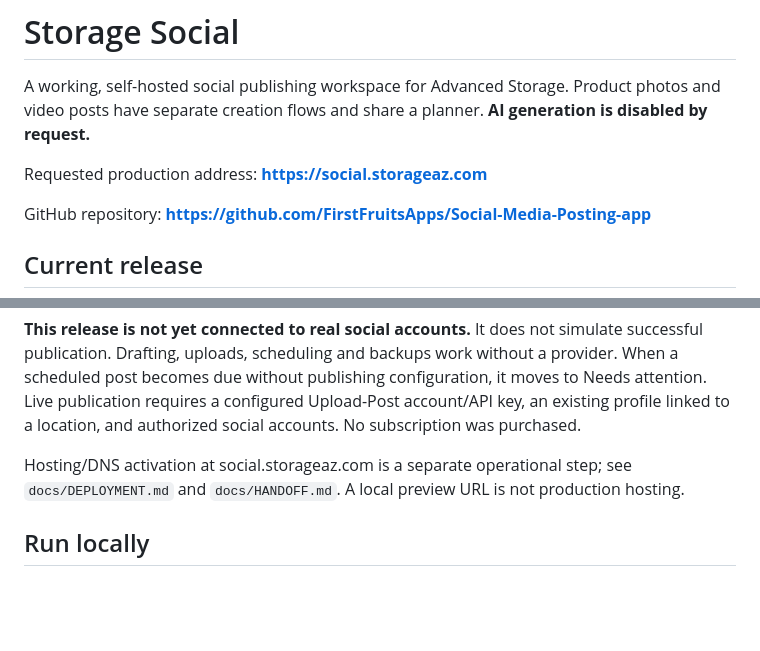
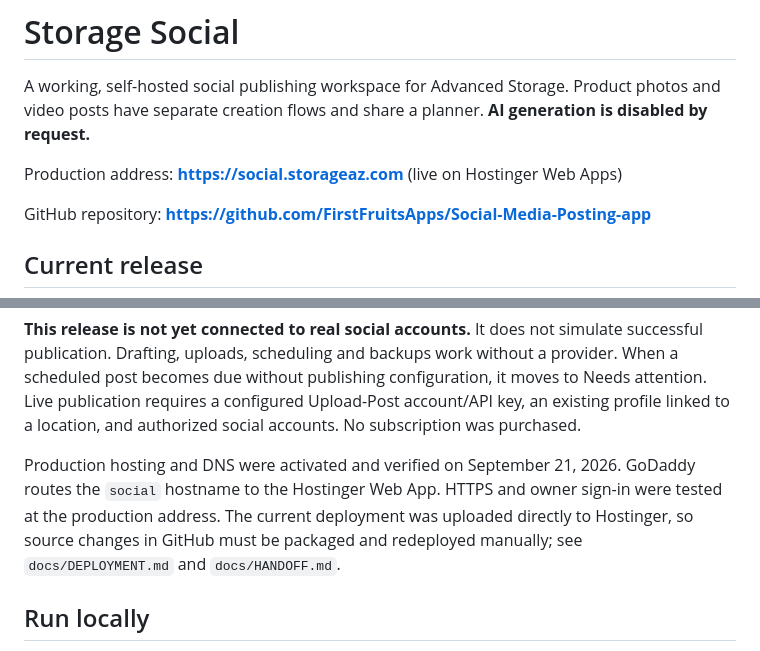
Before and after one commit to FirstFruitsApps/Social-Media-Posting-app, a Markdown page: README.md, 2 parts joined by grey strips. Drawn GitHub-style; blank space fills up the shorter version.

Commit message:
Document live Hostinger deployment

```diff
--- a/README.md
+++ b/README.md
@@ -2,7 +2,7 @@
 
 A working, self-hosted social publishing workspace for Advanced Storage. Product photos and video posts have separate creation flows and share a planner. **AI generation is disabled by request.**
 
-Requested production address: **https://social.storageaz.com**
+Production address: **https://social.storageaz.com** (live on Hostinger Web Apps)
 
 GitHub repository: **https://github.com/FirstFruitsApps/Social-Media-Posting-app**
 
@@ -22,7 +22,7 @@ GitHub repository: **https://github.com/FirstFruitsApps/Social-Media-Posting-app
 
 **This release is not yet connected to real social accounts.** It does not simulate successful publication. Drafting, uploads, scheduling and backups work without a provider. When a scheduled post becomes due without publishing configuration, it moves to Needs attention. Live publication requires a configured Upload-Post account/API key, an existing profile linked to a location, and authorized social accounts. No subscription was purchased.
 
-Hosting/DNS activation at social.storageaz.com is a separate operational step; see `docs/DEPLOYMENT.md` and `docs/HANDOFF.md`. A local preview URL is not production hosting.
+Production hosting and DNS were activated and verified on September 21, 2026. GoDaddy routes the `social` hostname to the Hostinger Web App. HTTPS and owner sign-in were tested at the production address. The current deployment was uploaded directly to Hostinger, so source changes in GitHub must be packaged and redeployed manually; see `docs/DEPLOYMENT.md` and `docs/HANDOFF.md`.
 
 ## Run locally
 
```
